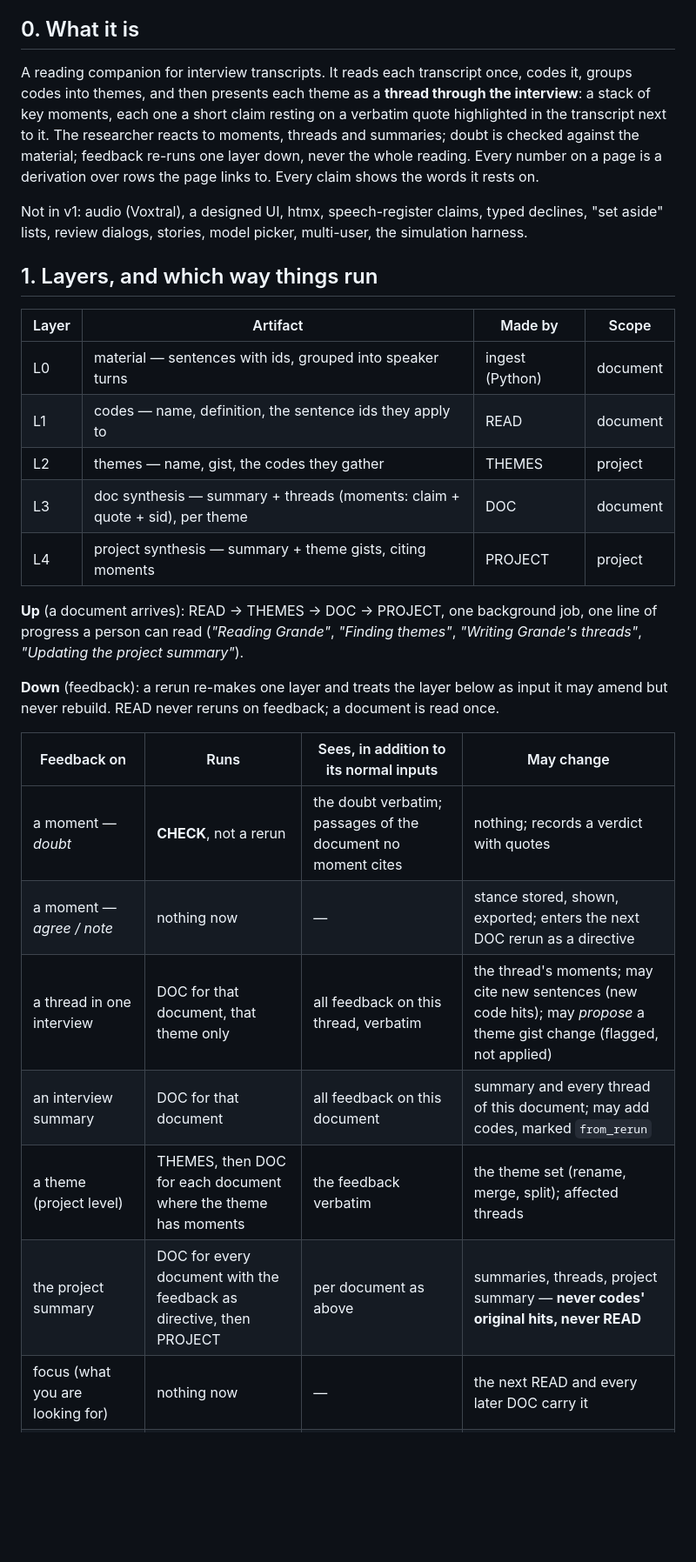
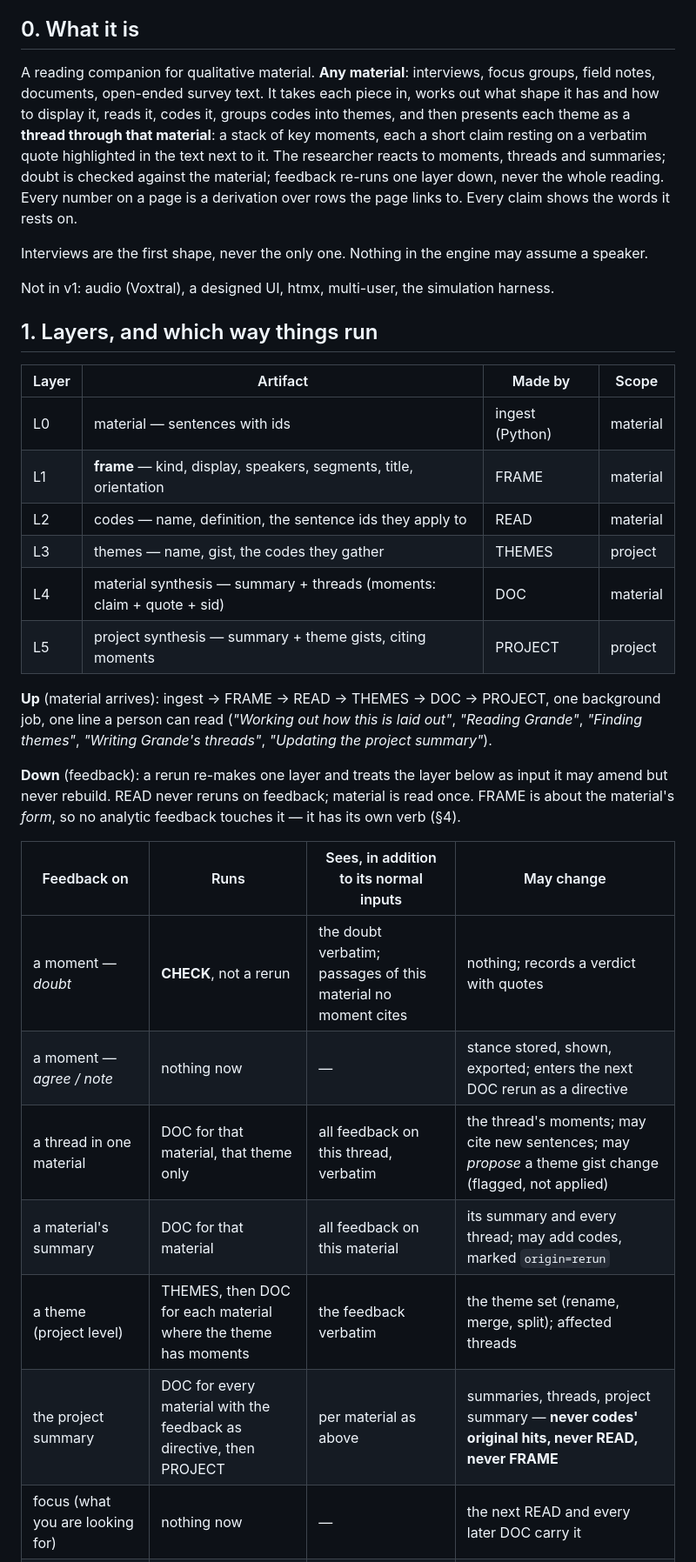
Before and after one commit to RJuro/aperture, a Markdown page: PLAN.md, the part around one of its changes. Shown at 87% size. GitHub-like rendering; blank space fills up the shorter version.

```diff
--- a/PLAN.md
+++ b/PLAN.md
@@ -5,39 +5,44 @@ the record of what was learned; this one is the product, built from the ground u
 
 ## 0. What it is
 
-A reading companion for interview transcripts. It reads each transcript once, codes it, groups
-codes into themes, and then presents each theme as a **thread through the interview**: a stack of
-key moments, each one a short claim resting on a verbatim quote highlighted in the transcript next
-to it. The researcher reacts to moments, threads and summaries; doubt is checked against the
-material; feedback re-runs one layer down, never the whole reading. Every number on a page is a
-derivation over rows the page links to. Every claim shows the words it rests on.
+A reading companion for qualitative material. **Any material**: interviews, focus groups, field
+notes, documents, open-ended survey text. It takes each piece in, works out what shape it has and
+how to display it, reads it, codes it, groups codes into themes, and then presents each theme as a
+**thread through that material**: a stack of key moments, each a short claim resting on a verbatim
+quote highlighted in the text next to it. The researcher reacts to moments, threads and summaries;
+doubt is checked against the material; feedback re-runs one layer down, never the whole reading.
+Every number on a page is a derivation over rows the page links to. Every claim shows the words it
+rests on.
 
-Not in v1: audio (Voxtral), a designed UI, htmx, speech-register claims, typed declines,
-"set aside" lists, review dialogs, stories, model picker, multi-user, the simulation harness.
+Interviews are the first shape, never the only one. Nothing in the engine may assume a speaker.
+
+Not in v1: audio (Voxtral), a designed UI, htmx, multi-user, the simulation harness.
 
 ## 1. Layers, and which way things run
 
 | Layer | Artifact | Made by | Scope |
 |---|---|---|---|
-| L0 | material — sentences with ids, grouped into speaker turns | ingest (Python) | document |
-| L1 | codes — name, definition, the sentence ids they apply to | READ | document |
-| L2 | themes — name, gist, the codes they gather | THEMES | project |
-| L3 | doc synthesis — summary + threads (moments: claim + quote + sid), per theme | DOC | document |
-| L4 | project synthesis — summary + theme gists, citing moments | PROJECT | project |
+| L0 | material — sentences with ids | ingest (Python) | material |
+| L1 | **frame** — kind, display, speakers, segments, title, orientation | FRAME | material |
+| L2 | codes — name, definition, the sentence ids they apply to | READ | material |
+| L3 | themes — name, gist, the codes they gather | THEMES | project |
+| L4 | material synthesis — summary + threads (moments: claim + quote + sid) | DOC | material |
+| L5 | project synthesis — summary + theme gists, citing moments | PROJECT | project |
 
-**Up** (a document arrives): READ → THEMES → DOC → PROJECT, one background job, one line of
-progress a person can read (*"Reading Grande"*, *"Finding themes"*, *"Writing Grande's threads"*,
-*"Updating the project summary"*).
+**Up** (material arrives): ingest → FRAME → READ → THEMES → DOC → PROJECT, one background job,
+one line a person can read (*"Working out how this is laid out"*, *"Reading Grande"*, *"Finding
+themes"*, *"Writing Grande's threads"*, *"Updating the project summary"*).
 
 **Down** (feedback): a rerun re-makes one layer and treats the layer below as input it may amend
-but never rebuild. READ never reruns on feedback; a document is read once.
+but never rebuild. READ never reruns on feedback; material is read once. FRAME is about the
+material's *form*, so no analytic feedback touches it — it has its own verb (§4).
 
 | Feedback on | Runs | Sees, in addition to its normal inputs | May change |
 |---|---|---|---|
-| a moment — *doubt* | **CHECK**, not a rerun | the doubt verbatim; passages of the document no moment cites | nothing; records a verdict with quotes |
+| a moment — *doubt* | **CHECK**, not a rerun | the doubt verbatim; passages of this material no moment cites | nothing; records a verdict with quotes |
 | a moment — *agree / note* | nothing now | — | stance stored, shown, exported; enters the next DOC rerun as a directive |
-| a thread in one interview | DOC for that document, that theme only | all feedback on this thread, verbatim | the thread's moments; may cite new sentences (new code hits); may *propose* a theme gist change (flagged, not applied) |
-| an interview summary | DOC for that document | all feedback on this document | summary and every thread of this document; may add codes, marked `from_rerun` |
-| a theme (project level) | THEMES, then DOC for each document where the theme has moments | the feedback verbatim | the theme set (rename, merge, split); affected threads |
-| the project summary | DOC for every document with the feedback as directive, then PROJECT | per document as above | summaries, threads, project summary — **never codes' original hits, never READ** |
+| a thread in one material | DOC for that material, that theme only | all feedback on this thread, verbatim | the thread's moments; may cite new sentences; may *propose* a theme gist change (flagged, not applied) |
+| a material's summary | DOC for that material | all feedback on this material | its summary and every thread; may add codes, marked `origin=rerun` |
+| a theme (project level) | THEMES, then DOC for each material where the theme has moments | the feedback verbatim | the theme set (rename, merge, split); affected threads |
+| the project summary | DOC for every material with the feedback as directive, then PROJECT | per material as above | summaries, threads, project summary — **never codes' original hits, never READ, never FRAME** |
 | focus (what you are looking for) | nothing now | — | the next READ and every later DOC carry it |
```
Also changed, not shown: other parts of PLAN.md (+135 -109 lines).
